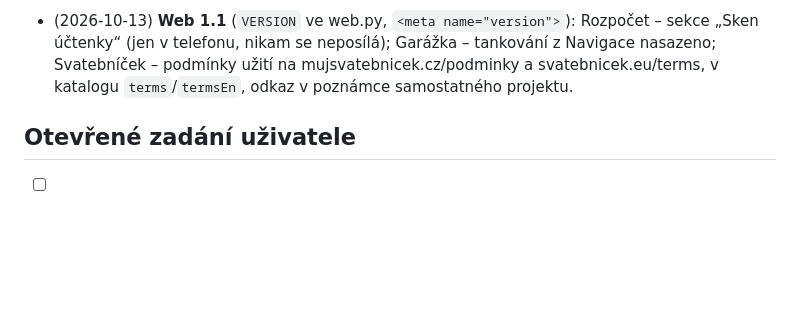
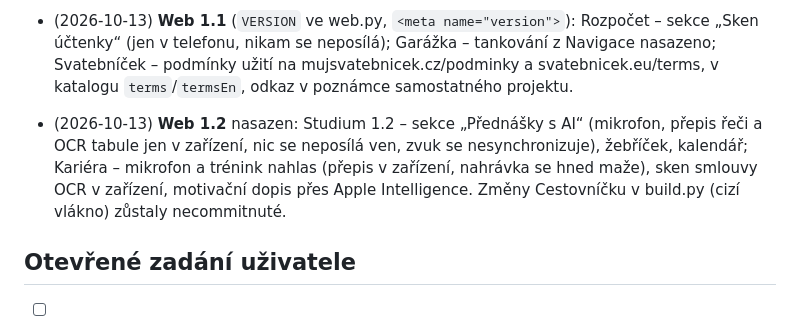
Before and after one commit to bobr700r-droid/easylife-privacy, a Markdown page: PLAN.md, the part around the change. GitHub-like rendering; blank space fills up the shorter version.

Commit message:
PLAN: web 1.2
Co-Authored-By: Claude Opus 5.5 <noreply@anthropic.com>

```diff
--- a/PLAN.md
+++ b/PLAN.md
@@ -11,6 +11,7 @@ Soubor zřízen 13. 10. 2026 před archivací vlákna **b8375cf3** (Build EasyLi
 - (2026-10-13) Podmínky užití – licence: /podminky/ (cs, sk), /terms/ (ostatní), © 2026 Lukáš Ochrana v patičce (web.py). Čeká na nasazení (deploy.sh – build.py má cizí necommitnuté změny, deploy počká na jejich commit). Plné podmínky (vyloučení odpovědnosti, BACKLOG §5) zatím ne.
 - (2026-10-13) **Svatebníček jako samostatný projekt** (zadání uživatele 13. 10.): sekce „Další projekty“ (`#projekty`) na úvodu všech jazyků, štítek „Samostatný projekt“, nepočítá se do počtu appek ani do rodin; detail `/svatebnicek/` s poznámkou o jednorázovém nákupu (během testování zdarma) a odkazy na vlastní web/zásady (cs/sk mujsvatebnicek.cz, ostatní svatebnicek.eu). Řídí se příznakem `separate` v catalog.json (`web.py`: `projects`, `separate_note`, `own_url`), obsah `site/apps/svatebnicek.json`, stav TestFlight. Svatebníček zatím nemá stránku podmínek – odkazuje se na jeho web.
 - (2026-10-13) **Web 1.1** (`VERSION` ve web.py, `<meta name="version">`): Rozpočet – sekce „Sken účtenky“ (jen v telefonu, nikam se neposílá); Garážka – tankování z Navigace nasazeno; Svatebníček – podmínky užití na mujsvatebnicek.cz/podminky a svatebnicek.eu/terms, v katalogu `terms`/`termsEn`, odkaz v poznámce samostatného projektu.
+- (2026-10-13) **Web 1.2** nasazen: Studium 1.2 – sekce „Přednášky s AI“ (mikrofon, přepis řeči a OCR tabule jen v zařízení, nic se neposílá ven, zvuk se nesynchronizuje), žebříček, kalendář; Kariéra – mikrofon a trénink nahlas (přepis v zařízení, nahrávka se hned maže), sken smlouvy OCR v zařízení, motivační dopis přes Apple Intelligence. Změny Cestovníčku v build.py (cizí vlákno) zůstaly necommitnuté.
 ## Otevřené zadání uživatele
 - [ ] 10. 10. 20:41: „web je strašný, má být svěží, moderní, trochu bláznivý, ikony z appek, různě velké, rozlétané dlaždice, animace“ – přepracováno (rozložení karet opraveno 11. 10.), **ověřit s uživatelem spokojenost** a dolaďovat.
 - [ ] 11. 10. 6:54: **FotoDesk jinou ikonu**, předat příslušným sessions a zařadit FotoDesk do kategorie **Foto** v katalogu/webu – ověřit v `catalog.json` a na webu.
```
